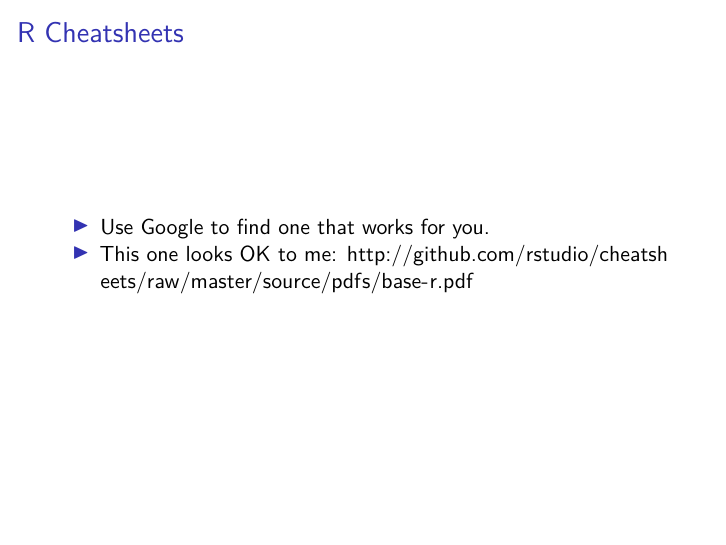
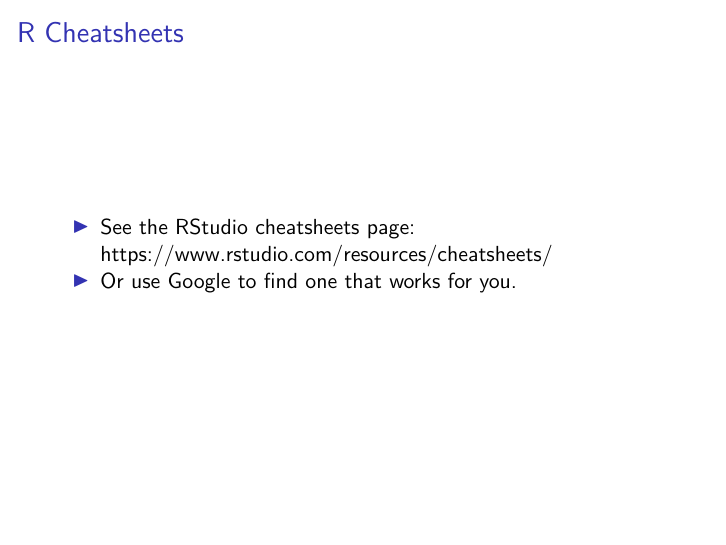
Before and after one commit to SFUStatgen/SFUStat452, an R Markdown document (Notes/Ch02/ch02Rsupp.Rmd): page 5 of 31. Rendered offline with R 4.5, knitr and Pandoc, then LaTeX, with nearby package versions; some code elsewhere in the file could not run offline; a font, style sheet, LaTeX package, included part or bibliography that could not be used is replaced or left out.

Commit message:
changes to chapter 2, add R supplement

```diff
--- a/Notes/Ch02/ch02Rsupp.Rmd
+++ b/Notes/Ch02/ch02Rsupp.Rmd
@@ -50,9 +50,9 @@ commands in the script, and then submit the commands to the R console.
 
 ## R Cheatsheets
 
-* Use Google to find one that works for you.
-* This one looks OK to me:
-<http://github.com/rstudio/cheatsheets/raw/master/source/pdfs/base-r.pdf>
+* See the RStudio cheatsheets page:
+<https://www.rstudio.com/resources/cheatsheets/>
+* Or use Google to find one that works for you.
 
 ## R objects
 - In R, data structures and functions are all referred to
```
Also changed, not shown: Notes/Ch02/Fig2_7.pdf (added), Notes/Ch02/Fig2_9.pdf (added), Notes/Ch02/ch02Rsupp.pdf, Notes/Ch02/ch02Rsupp.Rmd (2 more changed lines).
